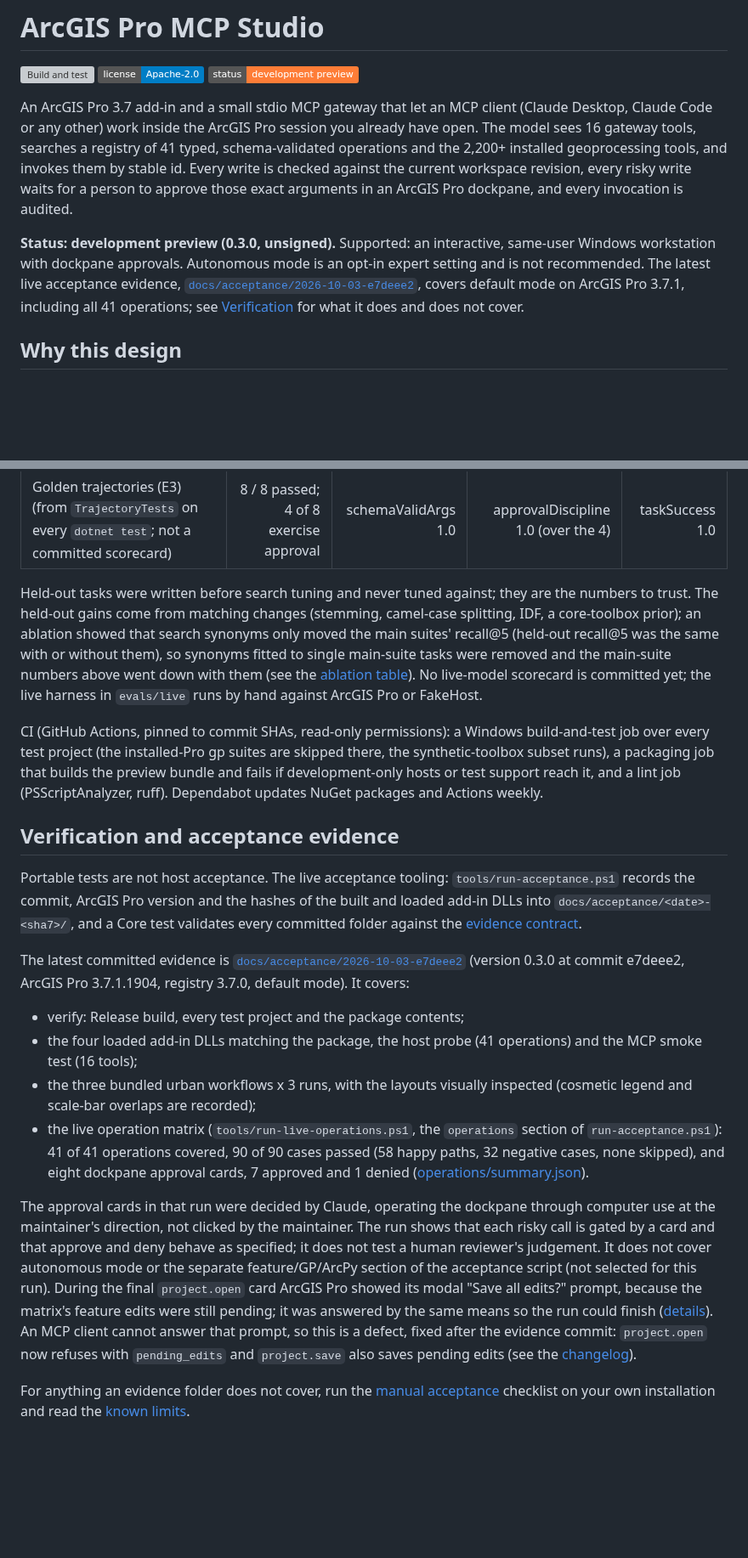
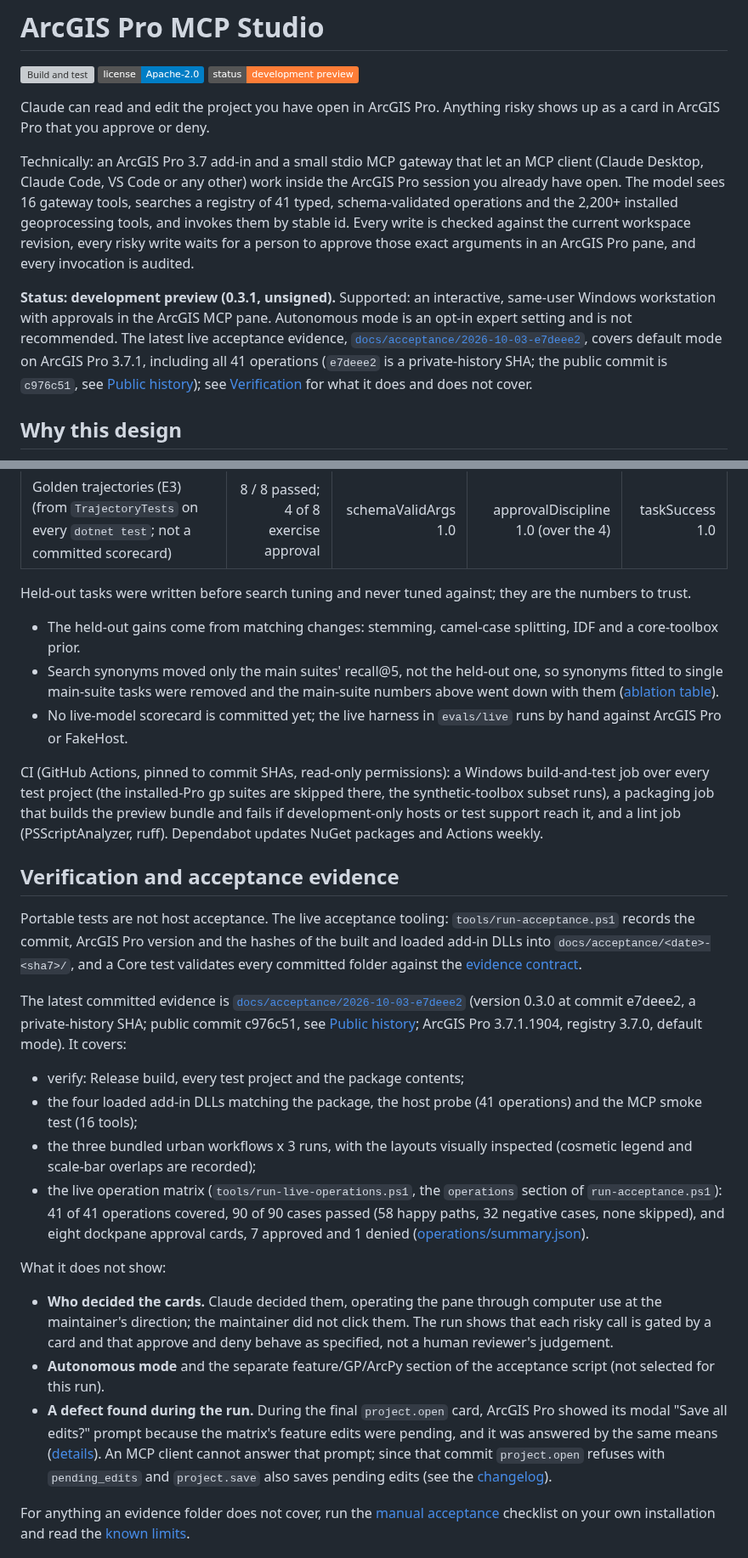
Before and after one commit to nicoazel/ArcGISPro.MCP, a Markdown page: README.md, 2 parts joined by grey strips. Shown at 85% size. Rendered like a GitHub page; badges without logos; blank space fills up the shorter version; grey boxes are pictures that could not be loaded.

```diff
--- a/README.md
+++ b/README.md
@@ -6,9 +6,11 @@
 
 <!-- mcp-name: io.github.nicoazel/arcgis-pro-mcp -->
 
-An ArcGIS Pro 3.7 add-in and a small stdio MCP gateway that let an MCP client (Claude Desktop, Claude Code or any other) work inside the ArcGIS Pro session you already have open. The model sees 16 gateway tools, searches a registry of 41 typed, schema-validated operations and the 2,200+ installed geoprocessing tools, and invokes them by stable id. Every write is checked against the current workspace revision, every risky write waits for a person to approve those exact arguments in an ArcGIS Pro dockpane, and every invocation is audited.
+Claude can read and edit the project you have open in ArcGIS Pro. Anything risky shows up as a card in ArcGIS Pro that you approve or deny.
 
-**Status: development preview (0.3.0, unsigned).** Supported: an interactive, same-user Windows workstation with dockpane approvals. Autonomous mode is an opt-in expert setting and is not recommended. The latest live acceptance evidence, [`docs/acceptance/2026-10-03-e7deee2`](docs/acceptance/2026-10-03-e7deee2/summary.md), covers default mode on ArcGIS Pro 3.7.1, including all 41 operations; see [Verification](#verification-and-acceptance-evidence) for what it does and does not cover.
+Technically: an ArcGIS Pro 3.7 add-in and a small stdio MCP gateway that let an MCP client (Claude Desktop, Claude Code, VS Code or any other) work inside the ArcGIS Pro session you already have open. The model sees 16 gateway tools, searches a registry of 41 typed, schema-validated operations and the 2,200+ installed geoprocessing tools, and invokes them by stable id. Every write is checked against the current workspace revision, every risky write waits for a person to approve those exact arguments in an ArcGIS Pro pane, and every invocation is audited.
+
+**Status: development preview (0.3.1, unsigned).** Supported: an interactive, same-user Windows workstation with approvals in the ArcGIS MCP pane. Autonomous mode is an opt-in expert setting and is not recommended. The latest live acceptance evidence, [`docs/acceptance/2026-10-03-e7deee2`](docs/acceptance/2026-10-03-e7deee2/summary.md), covers default mode on ArcGIS Pro 3.7.1, including all 41 operations (`e7deee2` is a private-history SHA; the public commit is `c976c51`, see [Public history](docs/acceptance/README.md#public-history)); see [Verification](#verification-and-acceptance-evidence) for what it does and does not cover.
 
 ## Why this design
 
@@ -109,7 +134,11 @@ Eval scorecard ([evals/README.md](evals/README.md); gp suites measured against A
 | Geoprocessing search (E2) | 30 | 0.900 | 16 | 0.875 |
 | Golden trajectories (E3) (from `TrajectoryTests` on every `dotnet test`; not a committed scorecard) | 8 / 8 passed; 4 of 8 exercise approval | schemaValidArgs 1.0 | approvalDiscipline 1.0 (over the 4) | taskSuccess 1.0 |
 
-Held-out tasks were written before search tuning and never tuned against; they are the numbers to trust. The held-out gains come from matching changes (stemming, camel-case splitting, IDF, a core-toolbox prior); an ablation showed that search synonyms only moved the main suites' recall@5 (held-out recall@5 was the same with or without them), so synonyms fitted to single main-suite tasks were removed and the main-suite numbers above went down with them (see the [ablation table](evals/README.md#search-tuning-phase-4)). No live-model scorecard is committed yet; the live harness in `evals/live` runs by hand against ArcGIS Pro or FakeHost.
+Held-out tasks were written before search tuning and never tuned against; they are the numbers to trust.
+
+- The held-out gains come from matching changes: stemming, camel-case splitting, IDF and a core-toolbox prior.
+- Search synonyms moved only the main suites' recall@5, not the held-out one, so synonyms fitted to single main-suite tasks were removed and the main-suite numbers above went down with them ([ablation table](evals/README.md#search-tuning-phase-4)).
+- No live-model scorecard is committed yet; the live harness in `evals/live` runs by hand against ArcGIS Pro or FakeHost.
 
 CI (GitHub Actions, pinned to commit SHAs, read-only permissions): a Windows build-and-test job over every test project (the installed-Pro gp suites are skipped there, the synthetic-toolbox subset runs), a packaging job that builds the preview bundle and fails if development-only hosts or test support reach it, and a lint job (PSScriptAnalyzer, ruff). Dependabot updates NuGet packages and Actions weekly.
 
@@ -117,14 +146,18 @@ CI (GitHub Actions, pinned to commit SHAs, read-only permissions): a Windows bui
 
 Portable tests are not host acceptance. The live acceptance tooling: `tools/run-acceptance.ps1` records the commit, ArcGIS Pro version and the hashes of the built and loaded add-in DLLs into `docs/acceptance/<date>-<sha7>/`, and a Core test validates every committed folder against the [evidence contract](docs/acceptance/README.md).
 
-The latest committed evidence is [`docs/acceptance/2026-10-03-e7deee2`](docs/acceptance/2026-10-03-e7deee2/summary.md) (version 0.3.0 at commit e7deee2, ArcGIS Pro 3.7.1.1904, registry 3.7.0, default mode). It covers:
+The latest committed evidence is [`docs/acceptance/2026-10-03-e7deee2`](docs/acceptance/2026-10-03-e7deee2/summary.md) (version 0.3.0 at commit e7deee2, a private-history SHA; public commit c976c51, see [Public history](docs/acceptance/README.md#public-history); ArcGIS Pro 3.7.1.1904, registry 3.7.0, default mode). It covers:
 
 - verify: Release build, every test project and the package contents;
 - the four loaded add-in DLLs matching the package, the host probe (41 operations) and the MCP smoke test (16 tools);
 - the three bundled urban workflows x 3 runs, with the layouts visually inspected (cosmetic legend and scale-bar overlaps are recorded);
 - the live operation matrix (`tools/run-live-operations.ps1`, the `operations` section of `run-acceptance.ps1`): 41 of 41 operations covered, 90 of 90 cases passed (58 happy paths, 32 negative cases, none skipped), and eight dockpane approval cards, 7 approved and 1 denied ([operations/summary.json](docs/acceptance/2026-10-03-e7deee2/operations/summary.json)).
 
-The approval cards in that run were decided by Claude, operating the dockpane through computer use at the maintainer's direction, not clicked by the maintainer. The run shows that each risky call is gated by a card and that approve and deny behave as specified; it does not test a human reviewer's judgement. It does not cover autonomous mode or the separate feature/GP/ArcPy section of the acceptance script (not selected for this run). During the final `project.open` card ArcGIS Pro showed its modal "Save all edits?" prompt, because the matrix's feature edits were still pending; it was answered by the same means so the run could finish ([details](docs/acceptance/README.md)). An MCP client cannot answer that prompt, so this is a defect, fixed after the evidence commit: `project.open` now refuses with `pending_edits` and `project.save` also saves pending edits (see the [changelog](CHANGELOG.md)).
+What it does not show:
+
+- **Who decided the cards.** Claude decided them, operating the pane through computer use at the maintainer's direction; the maintainer did not click them. The run shows that each risky call is gated by a card and that approve and deny behave as specified, not a human reviewer's judgement.
+- **Autonomous mode** and the separate feature/GP/ArcPy section of the acceptance script (not selected for this run).
+- **A defect found during the run.** During the final `project.open` card, ArcGIS Pro showed its modal "Save all edits?" prompt because the matrix's feature edits were pending, and it was answered by the same means ([details](docs/acceptance/README.md#run-notes)). An MCP client cannot answer that prompt; since that commit `project.open` refuses with `pending_edits` and `project.save` also saves pending edits (see the [changelog](CHANGELOG.md)).
 
 For anything an evidence folder does not cover, run the [manual acceptance](docs/manual-acceptance.md) checklist on your own installation and read the [known limits](docs/deployment.md#known-limits).
 
```
Also changed, not shown: other parts of README.md (+34 -11 lines).
